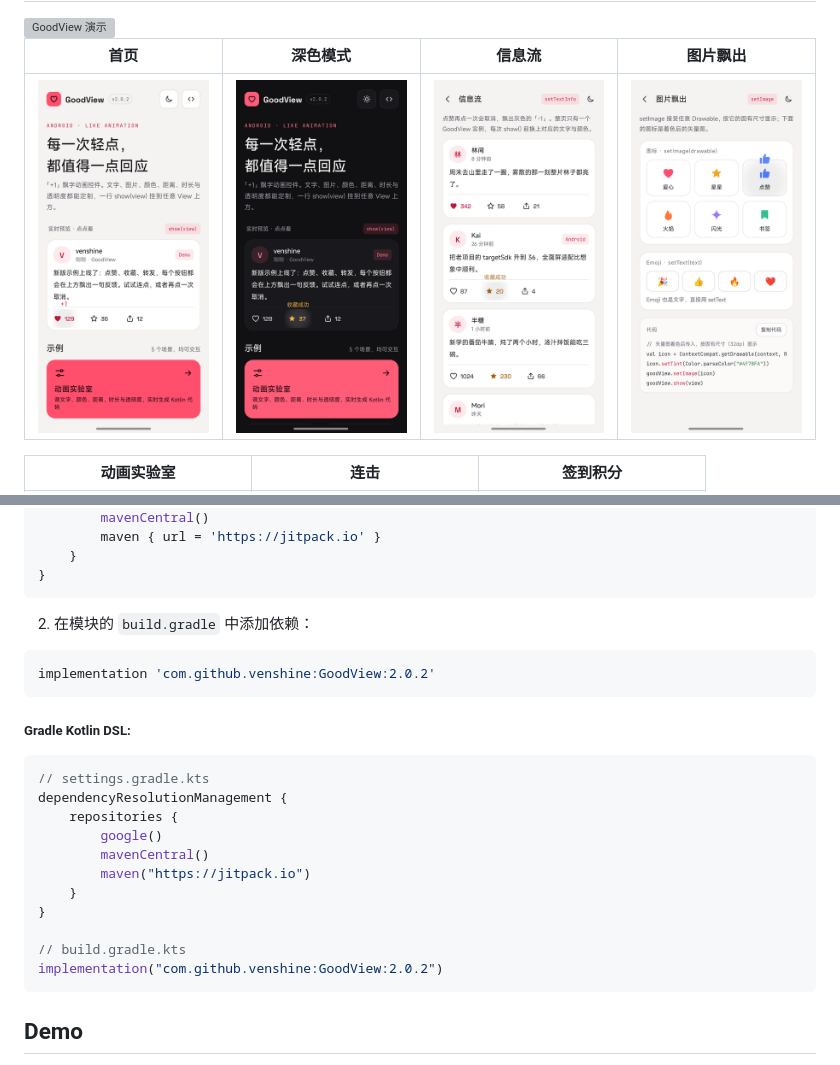
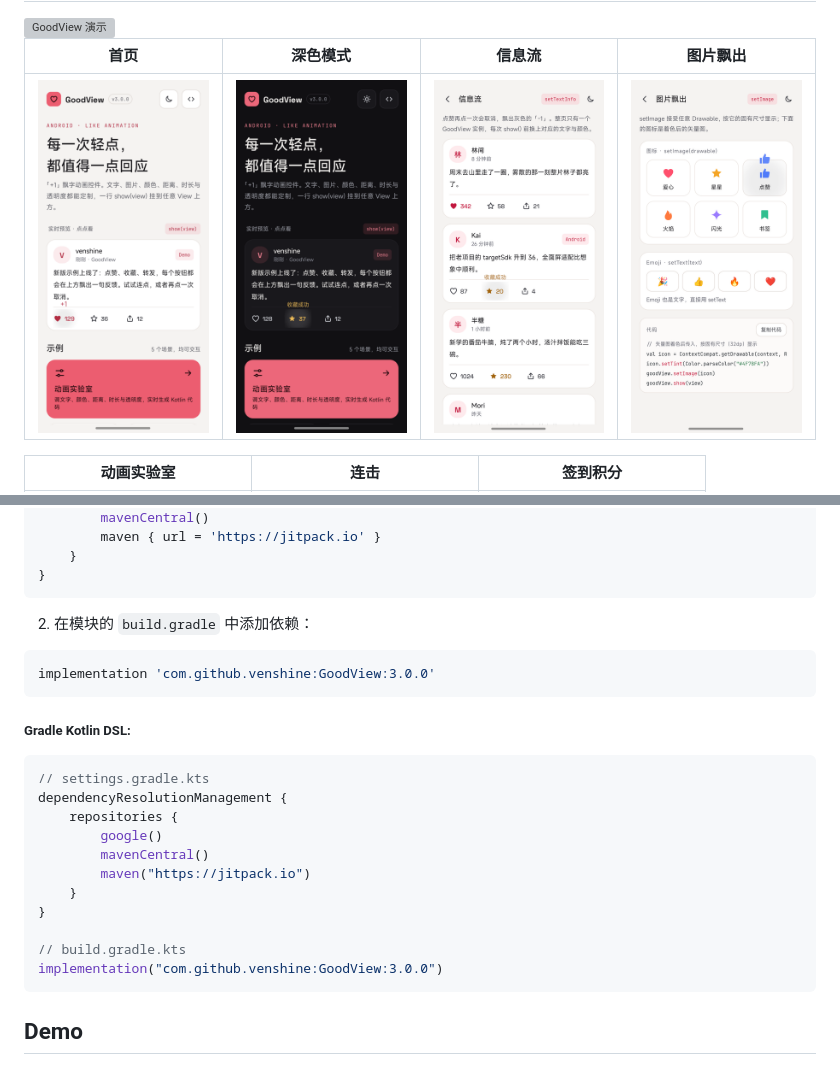
Before and after one commit to venshine/GoodView, a Markdown page: README-CN.md, 2 parts joined by grey strips. Drawn GitHub-style; pictures changed too: screenshot/home.png, screenshot/home_dark.png; grey boxes are pictures that could not be loaded.

````diff
--- a/README-CN.md
+++ b/README-CN.md
@@ -35,7 +35,7 @@ dependencyResolutionManagement {
 ```
 2. 在模块的 `build.gradle` 中添加依赖：
 ```groovy
-implementation 'com.github.venshine:GoodView:2.0.2'
+implementation 'com.github.venshine:GoodView:3.0.0'
 ```
 
 ##### Gradle Kotlin DSL:
@@ -50,7 +50,7 @@ dependencyResolutionManagement {
 }
 
 // build.gradle.kts
-implementation("com.github.venshine:GoodView:2.0.2")
+implementation("com.github.venshine:GoodView:3.0.0")
 ```
 
 Demo
````
Also changed, not shown: README.md (+2 -2 lines), process/release.md (added, +25 -0 lines).
